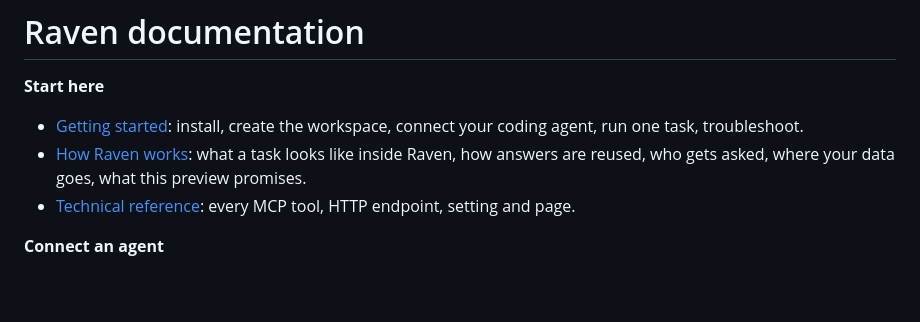
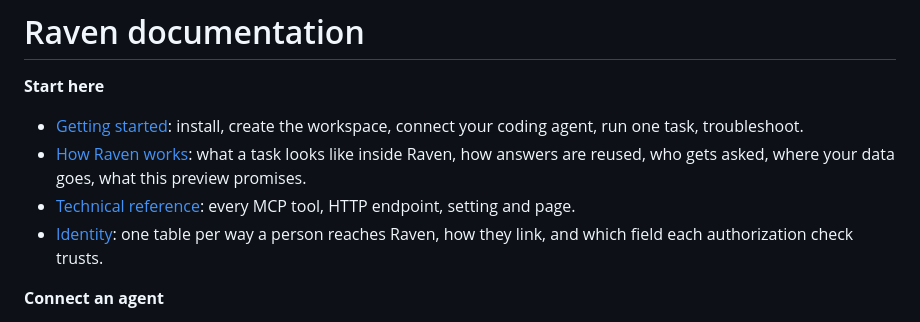
Before and after one commit to nintendo-ds75/raven-preview, a Markdown page: docs/README.md, the part around the change. Drawn GitHub-style; blank space fills up the shorter version.

Commit message:
docs: map the identity model and which field each check trusts

```diff
--- a/docs/README.md
+++ b/docs/README.md
@@ -5,6 +5,7 @@
 - [Getting started](getting-started.md): install, create the workspace, connect your coding agent, run one task, troubleshoot.
 - [How Raven works](overview.md): what a task looks like inside Raven, how answers are reused, who gets asked, where your data goes, what this preview promises.
 - [Technical reference](reference.md): every MCP tool, HTTP endpoint, setting and page.
+- [Identity](identity.md): one table per way a person reaches Raven, how they link, and which field each authorization check trusts.
 
 **Connect an agent**
 
```
Also changed, not shown: docs/identity.md (added, +43 -0 lines).
